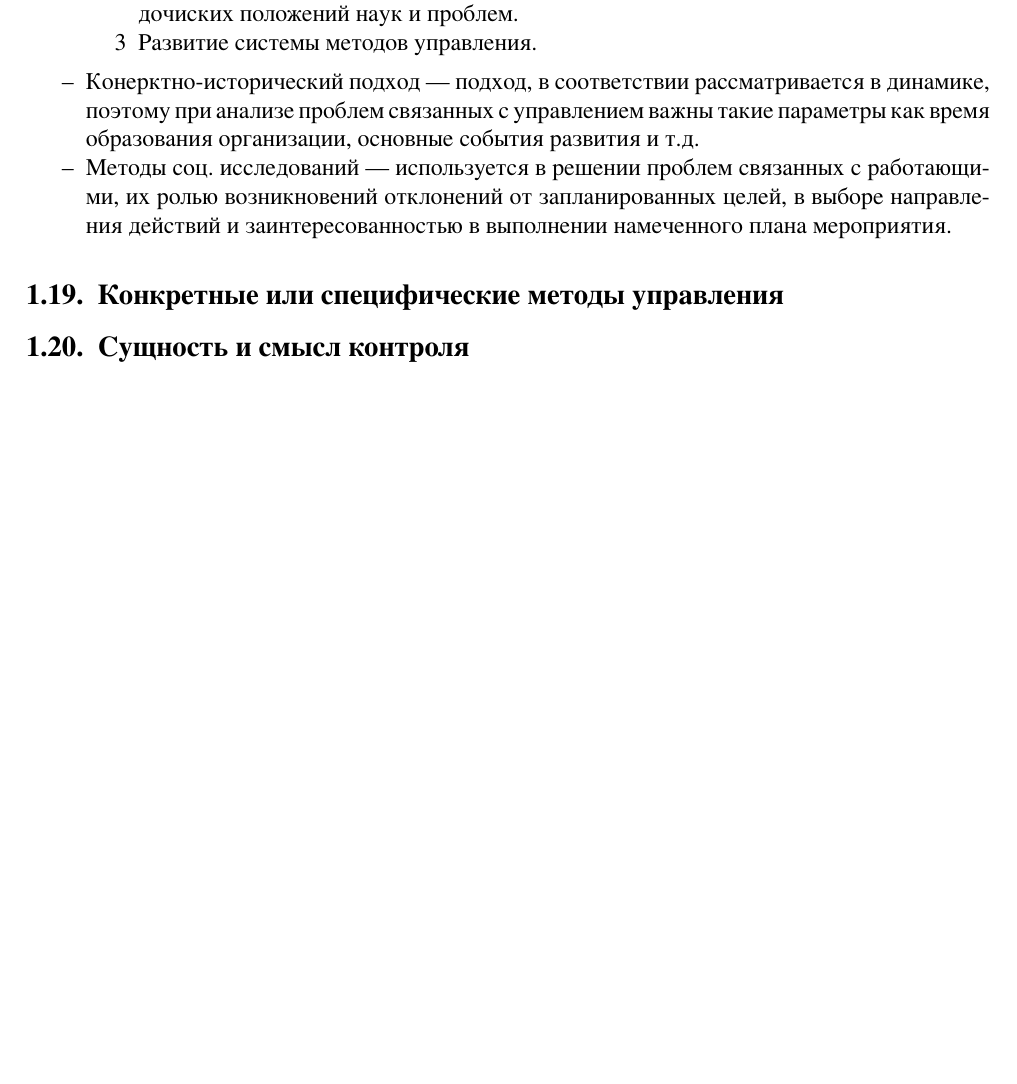
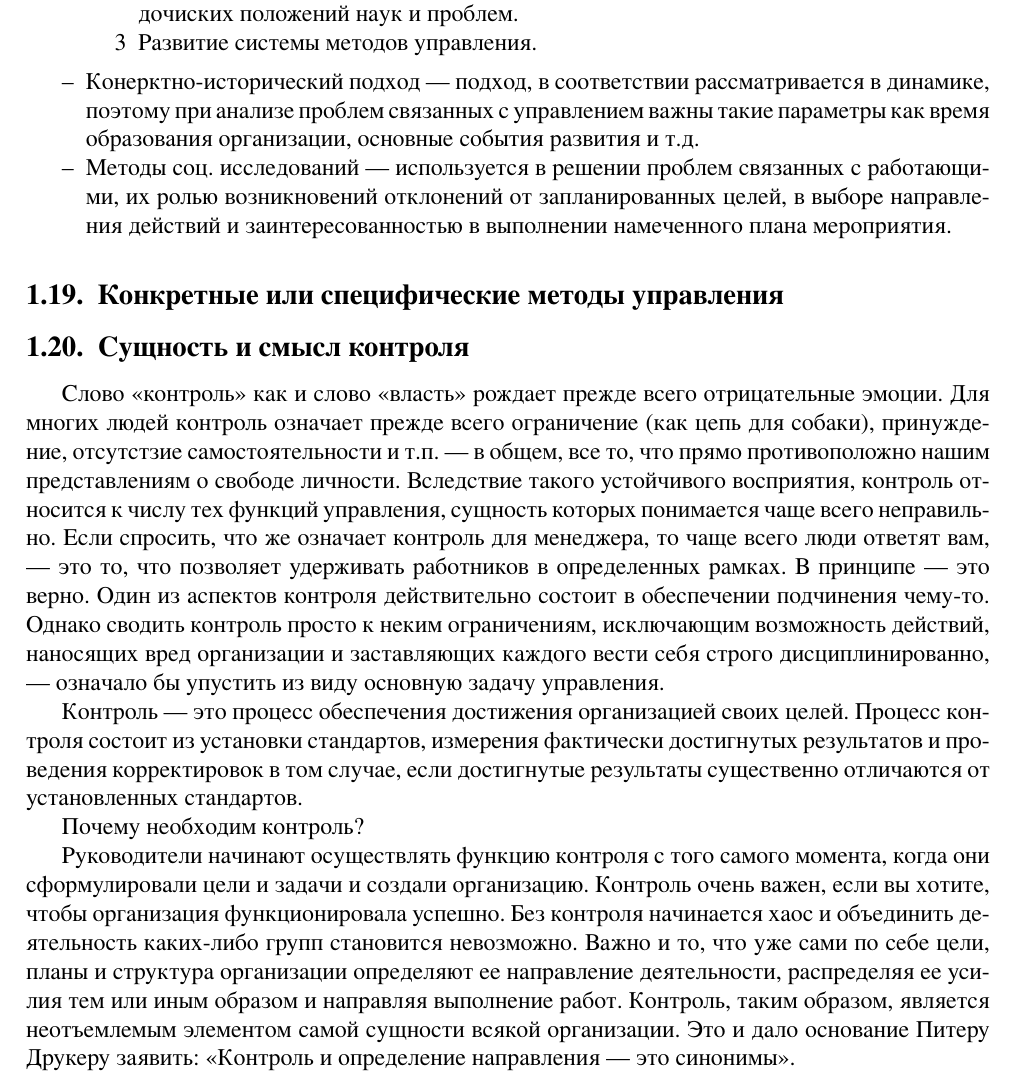
Before and after one commit to AChep/khpi-docs, a LaTeX problem sheet (semester7/management-exam.tex): part of page 18 of 50, cut so that both start at the same text, the shorter picture padded with empty space. Compiled offline with XeLaTeX.

Commit message:
management-exam Answer: `РЎСѓС‰РЅРѕСЃС‚СЊ Рё СЃРјС‹СЃР» РєРѕРЅС‚СЂРѕР»СЏ`

```diff
--- a/semester7/management-exam.tex
+++ b/semester7/management-exam.tex
@@ -555,7 +555,27 @@
 
 \subsection{Конкретные или специфические методы управления}
 
+
+
 \subsection{Сущность и смысл контроля}
+Слово <<контроль>> как и слово <<власть>> рождает прежде всего отрицательные эмоции.
+Для многих людей контроль означает прежде всего ограничение (как цепь для собаки), принуждение, отсутстзие самостоятельности и т.п. --- в общем, все то, что прямо противоположно нашим представлениям о свободе личности.
+Вследствие такого устойчивого восприятия, контроль относится к числу тех функций управления, сущность которых понимается чаще всего неправильно.
+Если спросить, что же означает контроль для менеджера, то чаще всего люди ответят вам, --- это то, что позволяет удерживать работников в определенных рамках.
+В принципе --- это верно.
+Один из аспектов контроля действительно состоит в обеспечении подчинения чему-то.
+Однако сводить контроль просто к неким ограничениям, исключающим возможность действий, наносящих вред организации и заставляющих каждого вести себя строго дисциплинированно, --- означало бы упустить из виду основную задачу управления.
+
+Контроль — это процесс обеспечения достижения организацией своих целей.
+Процесс контроля состоит из установки стандартов, измерения фактически достигнутых результатов и проведения корректировок в том случае, если достигнутые результаты существенно отличаются от установленных стандартов.
+
+Почему необходим контроль?
+
+Руководители начинают осуществлять функцию контроля с того самого момента, когда они сформулировали цели и задачи и создали организацию.
+Контроль очень важен, если вы хотите, чтобы организация функционировала успешно.
+Без контроля начинается хаос и объединить деятельность каких-либо групп становится невозможно.
+Важно и то, что уже сами по себе цели, планы и структура организации определяют ее направление деятельности, распределяя ее усилия тем или иным образом и направляя выполнение работ. Контроль, таким образом, является неотъемлемым элементом самой сущности всякой организации.
+Это и дало основание Питеру Друкеру заявить: <<Контроль и определение направления --- это синонимы>>.
 
 \subsection{Процесс контроля}
 
```
